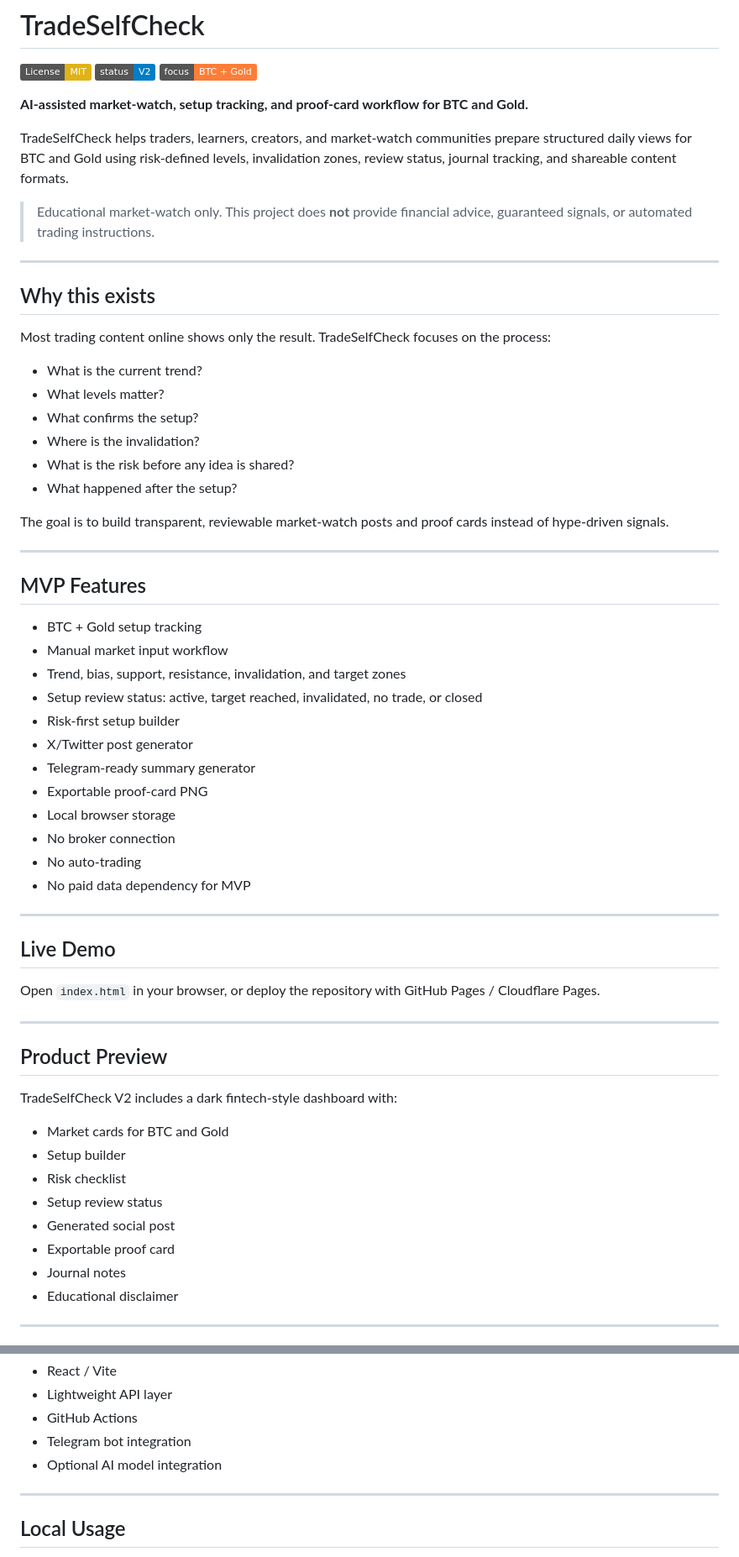
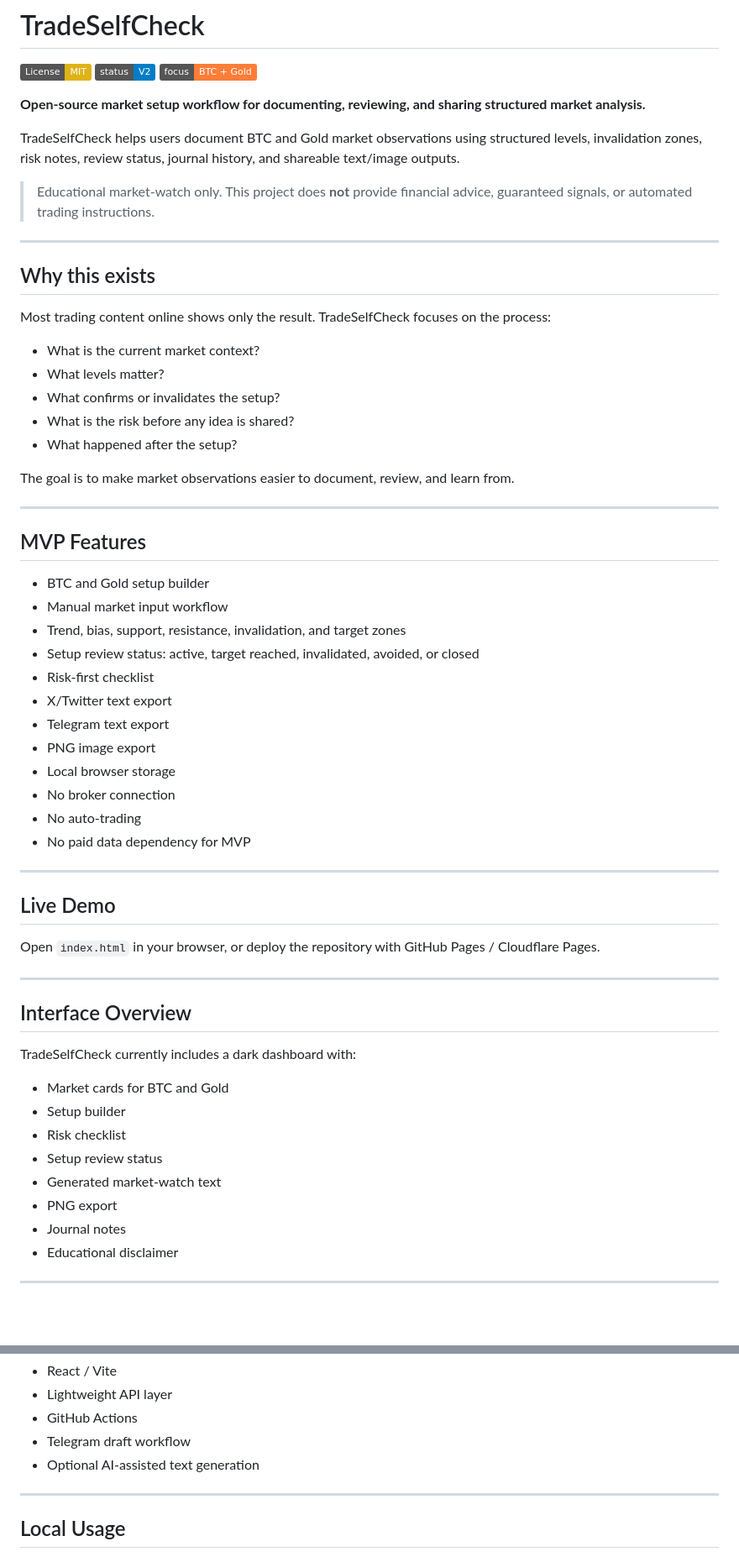
Before and after one commit to Ramvibecode/TradeSelfCheck, a Markdown page: README.md, 2 parts joined by grey strips. Shown at 84% size. GitHub-like rendering; badges without logos; blank space fills up the shorter version.

```diff
--- a/README.md
+++ b/README.md
@@ -4,9 +4,9 @@
 ![Status](https://img.shields.io/badge/status-V2-blue)
 ![Market Watch](https://img.shields.io/badge/focus-BTC%20%2B%20Gold-orange)
 
-**AI-assisted market-watch, setup tracking, and proof-card workflow for BTC and Gold.**
+**Open-source market setup workflow for documenting, reviewing, and sharing structured market analysis.**
 
-TradeSelfCheck helps traders, learners, creators, and market-watch communities prepare structured daily views for BTC and Gold using risk-defined levels, invalidation zones, review status, journal tracking, and shareable content formats.
+TradeSelfCheck helps users document BTC and Gold market observations using structured levels, invalidation zones, risk notes, review status, journal history, and shareable text/image outputs.
 
 > Educational market-watch only. This project does **not** provide financial advice, guaranteed signals, or automated trading instructions.
 
@@ -16,27 +16,26 @@ TradeSelfCheck helps traders, learners, creators, and market-watch communities p
 
 Most trading content online shows only the result. TradeSelfCheck focuses on the process:
 
-- What is the current trend?
+- What is the current market context?
 - What levels matter?
-- What confirms the setup?
-- Where is the invalidation?
+- What confirms or invalidates the setup?
 - What is the risk before any idea is shared?
 - What happened after the setup?
 
-The goal is to build transparent, reviewable market-watch posts and proof cards instead of hype-driven signals.
+The goal is to make market observations easier to document, review, and learn from.
 
 ---
 
 ## MVP Features
 
-- BTC + Gold setup tracking
+- BTC and Gold setup builder
 - Manual market input workflow
 - Trend, bias, support, resistance, invalidation, and target zones
-- Setup review status: active, target reached, invalidated, no trade, or closed
-- Risk-first setup builder
-- X/Twitter post generator
-- Telegram-ready summary generator
-- Exportable proof-card PNG
+- Setup review status: active, target reached, invalidated, avoided, or closed
+- Risk-first checklist
+- X/Twitter text export
+- Telegram text export
+- PNG image export
 - Local browser storage
 - No broker connection
 - No auto-trading
@@ -50,16 +49,16 @@ Open `index.html` in your browser, or deploy the repository with GitHub Pages /
 
 ---
 
-## Product Preview
+## Interface Overview
 
-TradeSelfCheck V2 includes a dark fintech-style dashboard with:
+TradeSelfCheck currently includes a dark dashboard with:
 
 - Market cards for BTC and Gold
 - Setup builder
 - Risk checklist
 - Setup review status
-- Generated social post
-- Exportable proof card
+- Generated market-watch text
+- PNG export
 - Journal notes
 - Educational disclaimer
 
@@ -175,8 +188,8 @@ Planned:
 - React / Vite
 - Lightweight API layer
 - GitHub Actions
-- Telegram bot integration
-- Optional AI model integration
+- Telegram draft workflow
+- Optional AI-assisted text generation
 
 ---
 
```
Also changed, not shown: other parts of README.md (+45 -31 lines).
